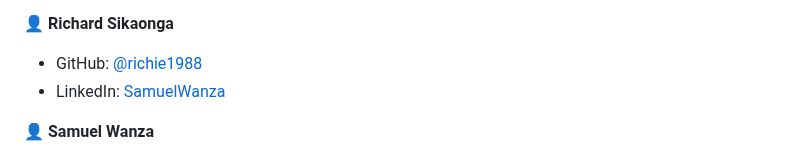
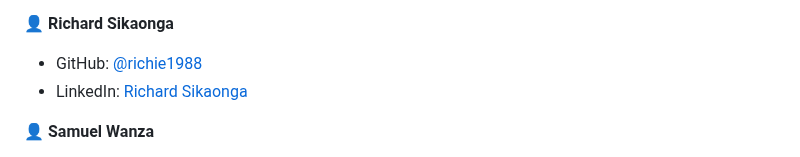
Before and after one commit to richie1988/Web_developer_booking_App, a Markdown page: README.md, the part around the change. Rendered like a GitHub page.

```diff
--- a/README.md
+++ b/README.md
@@ -134,7 +134,7 @@
 👤 **Richard Sikaonga**
 
 - GitHub: [@richie1988](https://github.com/richie1988)
-- LinkedIn: [SamuelWanza](https://www.linkedin.com/in/richard-sikaonga-039940275/)
+- LinkedIn: [Richard Sikaonga](https://www.linkedin.com/in/richard-sikaonga-039940275/)
 
 👤 **Samuel Wanza**
 
```
